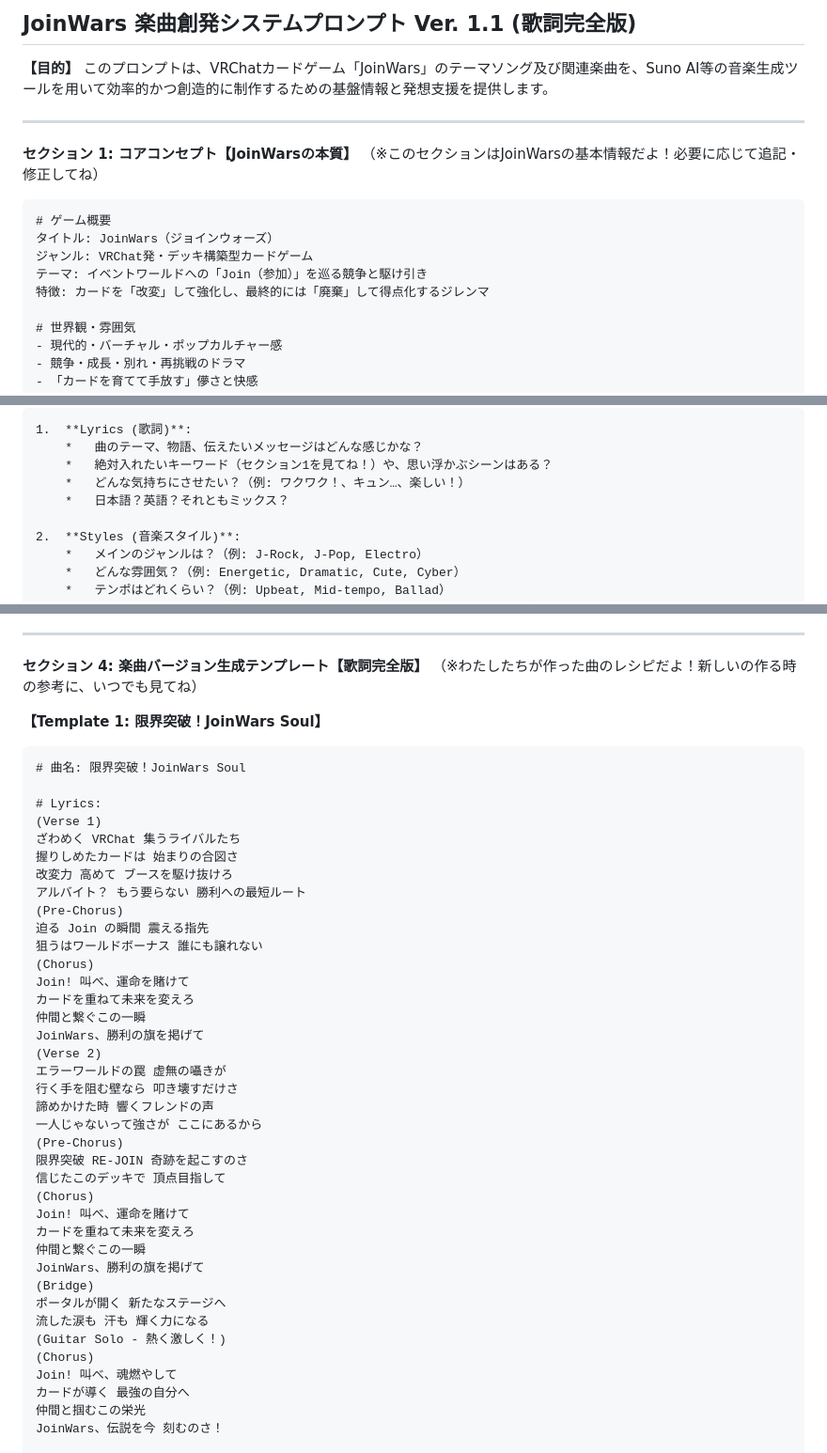
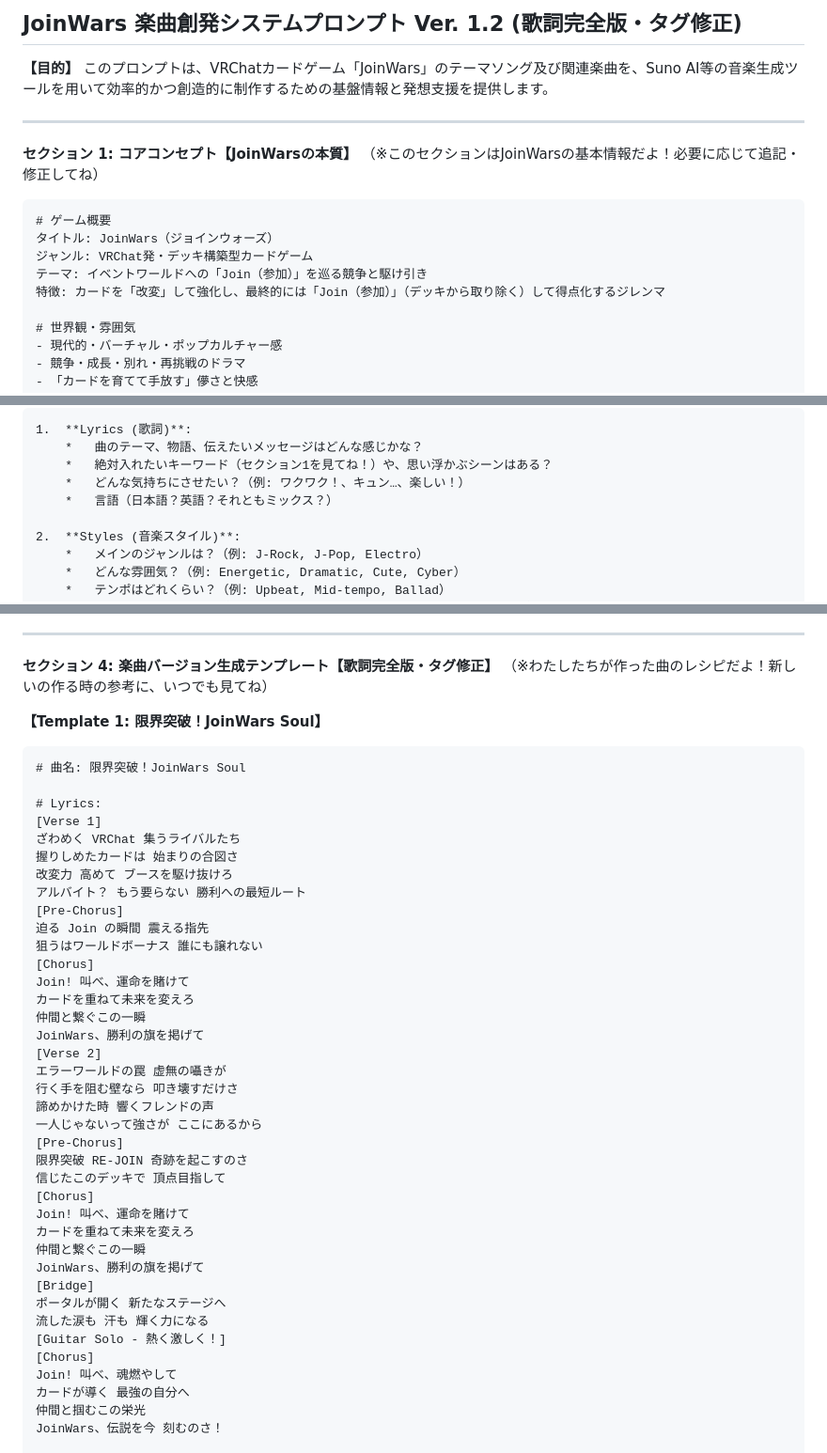
Before and after one commit to KAFKA2306/basic_prompts, a Markdown page: docs/suno_prompts.md, 3 parts joined by grey strips. Shown: that part at 94% size. Rendered like a GitHub page.

```diff
--- a/docs/suno_prompts.md
+++ b/docs/suno_prompts.md
@@ -1,4 +1,4 @@
-## JoinWars 楽曲創発システムプロンプト Ver. 1.1 (歌詞完全版)
+## JoinWars 楽曲創発システムプロンプト Ver. 1.2 (歌詞完全版・タグ修正)
 
 **【目的】**
 このプロンプトは、VRChatカードゲーム「JoinWars」のテーマソング及び関連楽曲を、Suno AI等の音楽生成ツールを用いて効率的かつ創造的に制作するための基盤情報と発想支援を提供します。
@@ -13,7 +13,7 @@
 タイトル: JoinWars（ジョインウォーズ）
 ジャンル: VRChat発・デッキ構築型カードゲーム
 テーマ: イベントワールドへの「Join（参加）」を巡る競争と駆け引き
-特徴: カードを「改変」して強化し、最終的には「廃棄」して得点化するジレンマ
+特徴: カードを「改変」して強化し、最終的には「Join（参加）」（デッキから取り除く）して得点化するジレンマ
 
 # 世界観・雰囲気
 - 現代的・バーチャル・ポップカルチャー感
@@ -35,7 +35,7 @@
     *   曲のテーマ、物語、伝えたいメッセージはどんな感じかな？
     *   絶対入れたいキーワード（セクション1を見てね！）や、思い浮かぶシーンはある？
     *   どんな気持ちにさせたい？（例: ワクワク！、キュン…、楽しい！）
-    *   日本語？英語？それともミックス？
+    *   言語（日本語？英語？それともミックス？）
 
 2.  **Styles (音楽スタイル)**:
     *   メインのジャンルは？（例: J-Rock, J-Pop, Electro）
@@ -68,7 +68,7 @@
 
 ---
 
-**セクション 4: 楽曲バージョン生成テンプレート【歌詞完全版】**
+**セクション 4: 楽曲バージョン生成テンプレート【歌詞完全版・タグ修正】**
 （※わたしたちが作った曲のレシピだよ！新しいの作る時の参考に、いつでも見てね）
 
 **【Template 1: 限界突破！JoinWars Soul】**
@@ -77,37 +77,37 @@
 # 曲名: 限界突破！JoinWars Soul
 
 # Lyrics:
-(Verse 1)
+[Verse 1]
 ざわめく VRChat 集うライバルたち
 握りしめたカードは 始まりの合図さ
 改変力 高めて ブースを駆け抜けろ
 アルバイト？ もう要らない 勝利への最短ルート
-(Pre-Chorus)
+[Pre-Chorus]
 迫る Join の瞬間 震える指先
 狙うはワールドボーナス 誰にも譲れない
-(Chorus)
+[Chorus]
 Join! 叫べ、運命を賭けて
 カードを重ねて未来を変えろ
 仲間と繋ぐこの一瞬
 JoinWars、勝利の旗を掲げて
-(Verse 2)
+[Verse 2]
 エラーワールドの罠 虚無の囁きが
 行く手を阻む壁なら 叩き壊すだけさ
 諦めかけた時 響くフレンドの声
 一人じゃないって強さが ここにあるから
-(Pre-Chorus)
+[Pre-Chorus]
 限界突破 RE-JOIN 奇跡を起こすのさ
 信じたこのデッキで 頂点目指して
-(Chorus)
+[Chorus]
 Join! 叫べ、運命を賭けて
 カードを重ねて未来を変えろ
 仲間と繋ぐこの一瞬
 JoinWars、勝利の旗を掲げて
-(Bridge)
+[Bridge]
 ポータルが開く 新たなステージへ
 流した涙も 汗も 輝く力になる
-(Guitar Solo - 熱く激しく！)
-(Chorus)
+[Guitar Solo - 熱く激しく！]
+[Chorus]
 Join! 叫べ、魂燃やして
 カードが導く 最強の自分へ
 仲間と掴むこの栄光
```
Also changed, not shown: other parts of docs/suno_prompts.md (+18 -18 lines).
